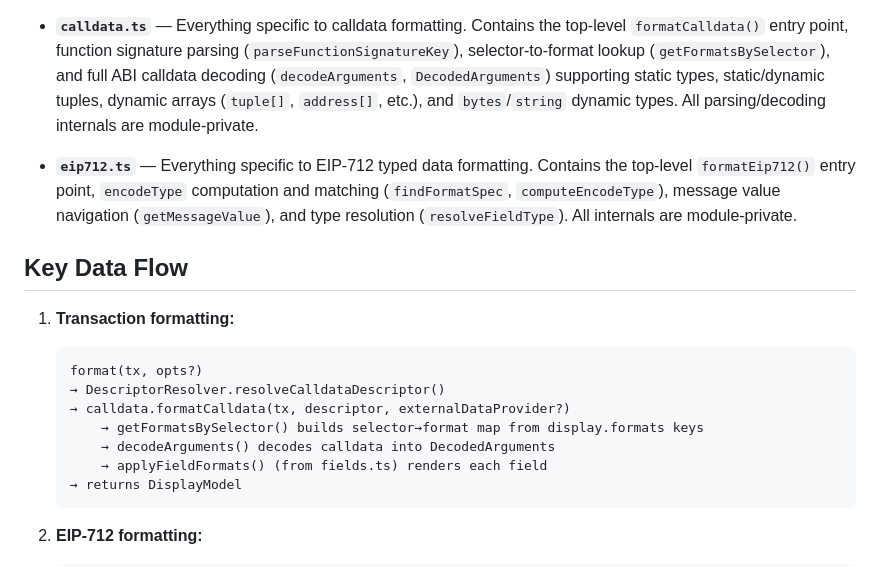
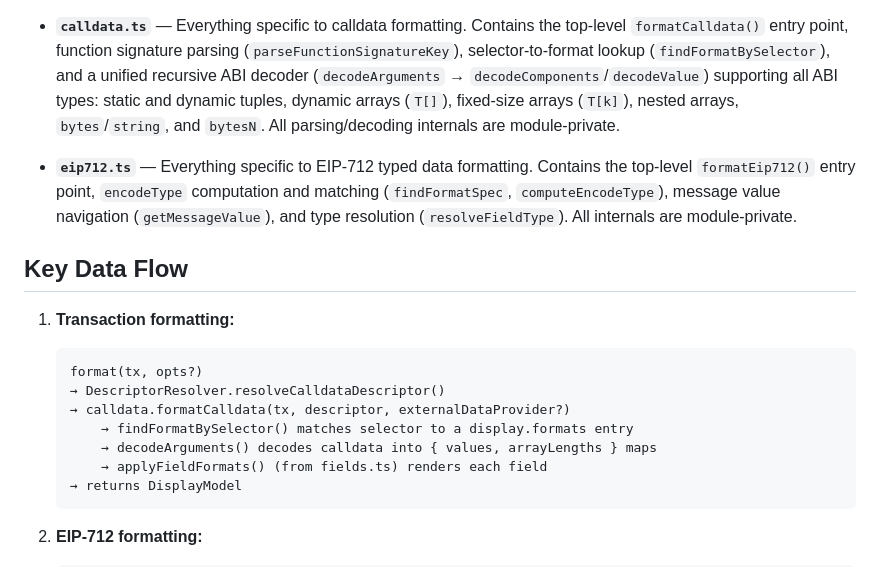
Before and after one commit to sourcifyeth/clear-signing, a Markdown page: AGENTS.md, the part around the change. GitHub-like rendering.

Commit message:
Update AGENTS.md for calldata decoder refactoring
Co-Authored-By: Claude Opus 4.6 (1M context) <noreply@anthropic.com>

````diff
--- a/AGENTS.md
+++ b/AGENTS.md
@@ -56,10 +56,10 @@ src/
 
 - **`calldata.ts`** — Everything specific to calldata formatting. Contains the top-level
   `formatCalldata()` entry point, function signature parsing (`parseFunctionSignatureKey`),
-  selector-to-format lookup (`getFormatsBySelector`), and full ABI calldata decoding
-  (`decodeArguments`, `DecodedArguments`) supporting static types, static/dynamic tuples,
-  dynamic arrays (`tuple[]`, `address[]`, etc.), and `bytes`/`string` dynamic types.
-  All parsing/decoding internals are module-private.
+  selector-to-format lookup (`findFormatBySelector`), and a unified recursive ABI decoder
+  (`decodeArguments` → `decodeComponents`/`decodeValue`) supporting all ABI types: static
+  and dynamic tuples, dynamic arrays (`T[]`), fixed-size arrays (`T[k]`), nested arrays,
+  `bytes`/`string`, and `bytesN`. All parsing/decoding internals are module-private.
 
 - **`eip712.ts`** — Everything specific to EIP-712 typed data formatting. Contains the
   top-level `formatEip712()` entry point, `encodeType` computation and matching
@@ -74,8 +74,8 @@ src/
    format(tx, opts?)
    → DescriptorResolver.resolveCalldataDescriptor()
    → calldata.formatCalldata(tx, descriptor, externalDataProvider?)
-       → getFormatsBySelector() builds selector→format map from display.formats keys
-       → decodeArguments() decodes calldata into DecodedArguments
+       → findFormatBySelector() matches selector to a display.formats entry
+       → decodeArguments() decodes calldata into { values, arrayLengths } maps
        → applyFieldFormats() (from fields.ts) renders each field
    → returns DisplayModel
    ```
````
